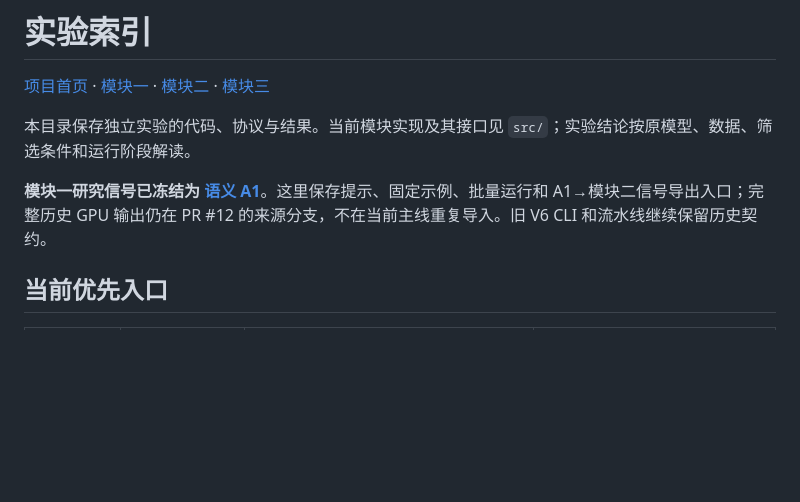
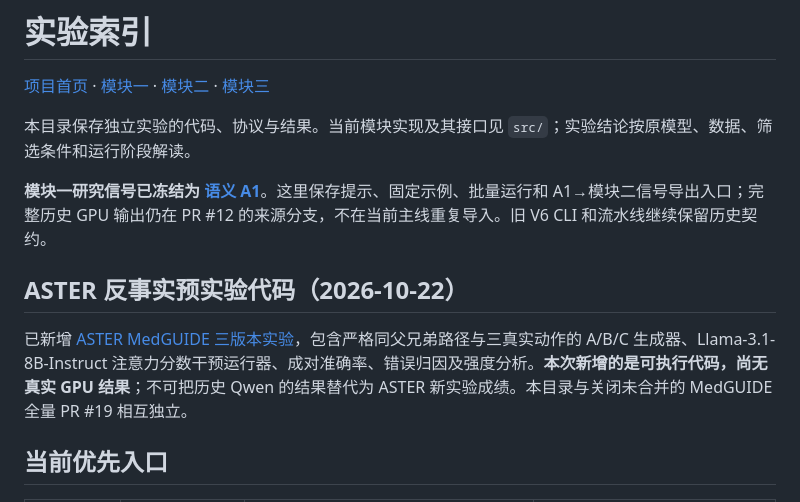
Before and after one commit to chunxi-alpc/TRIAGE, a Markdown page: experiments/README.md, the part around the change. Rendered like a GitHub page; blank space fills up the shorter version.

Commit message:
Index the implemented ASTER MedGUIDE experiment

```diff
--- a/experiments/README.md
+++ b/experiments/README.md
@@ -5,6 +5,10 @@
 本目录保存独立实验的代码、协议与结果。当前模块实现及其接口见 `src/`；实验结论按原模型、数据、筛选条件和运行阶段解读。
 
 **模块一研究信号已冻结为 [语义 A1](care_module1_semantic_v8/MODULE1_A1_FREEZE.zh.md)**。这里保存提示、固定示例、批量运行和 A1→模块二信号导出入口；完整历史 GPU 输出仍在 PR #12 的来源分支，不在当前主线重复导入。旧 V6 CLI 和流水线继续保留历史契约。
+
+## ASTER 反事实预实验代码（2026-10-22）
+
+已新增 [ASTER MedGUIDE 三版本实验](aster_medguide_20261022/README.md)，包含严格同父兄弟路径与三真实动作的 A/B/C 生成器、Llama-3.1-8B-Instruct 注意力分数干预运行器、成对准确率、错误归因及强度分析。**本次新增的是可执行代码，尚无真实 GPU 结果**；不可把历史 Qwen 的结果替代为 ASTER 新实验成绩。本目录与关闭未合并的 MedGUIDE 全量 PR #19 相互独立。
 
 ## 当前优先入口
 
```
